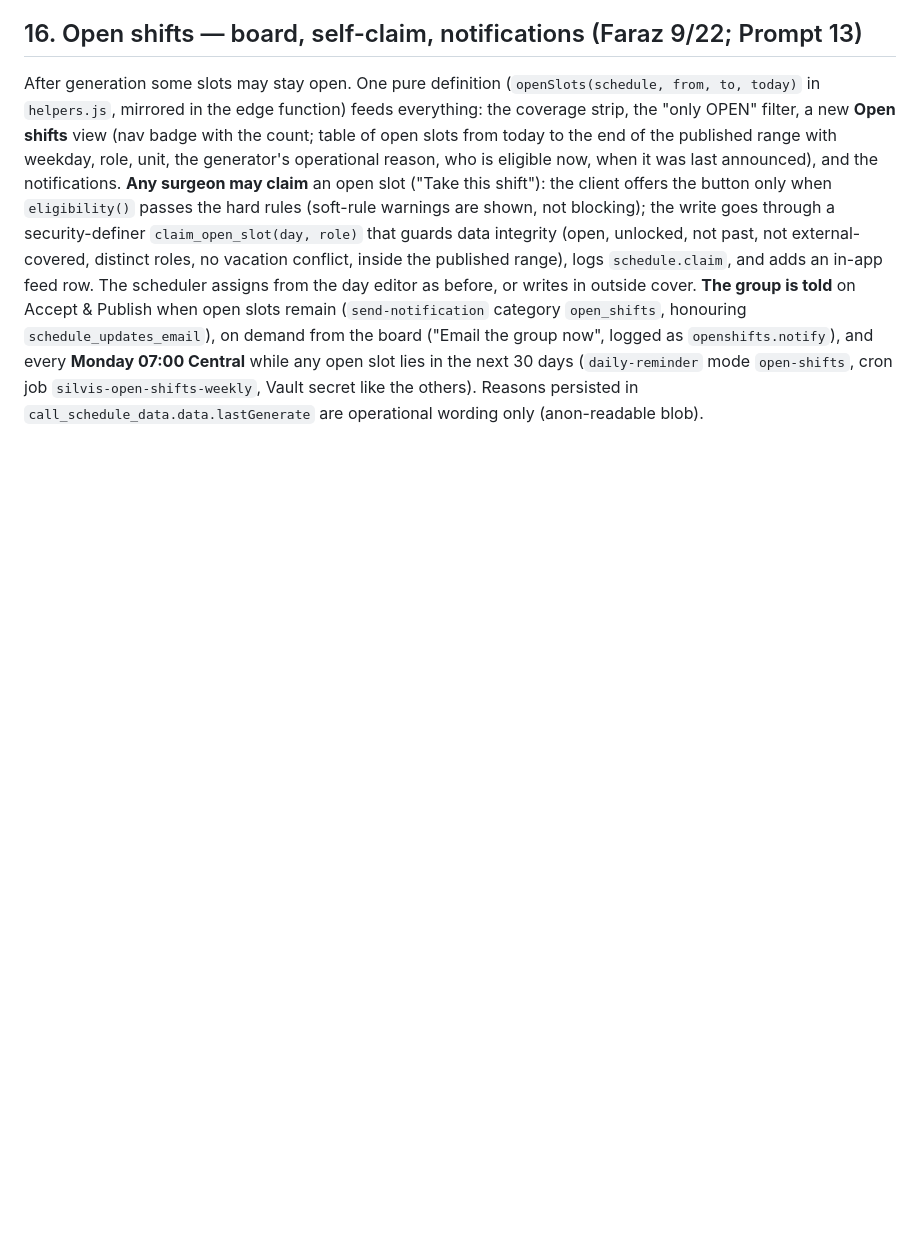
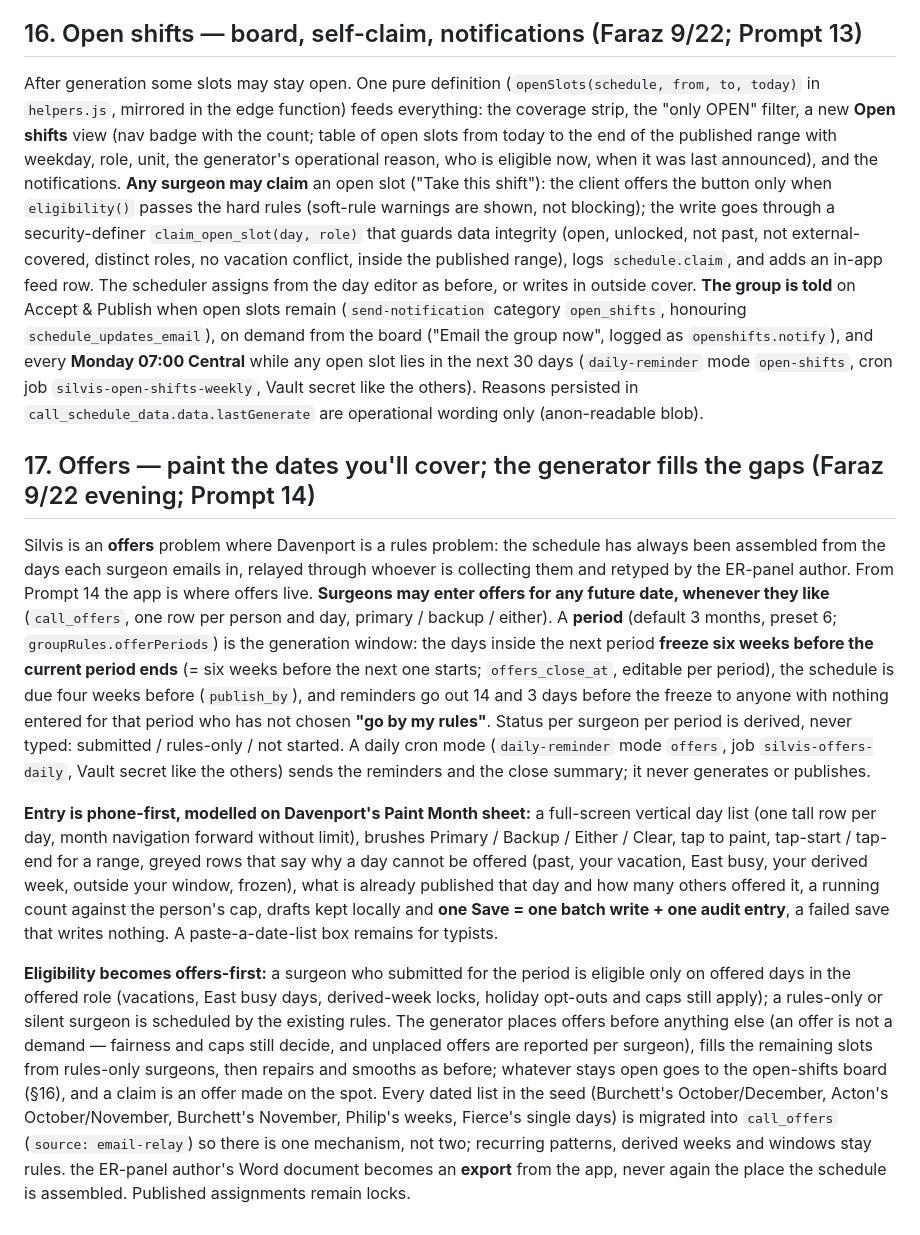
Before and after one commit to fkhan628/Silvis-Call-Schedule, a Markdown page: docs/SILVIS-BUILD-GUIDE.md, the part around the change. GitHub-like rendering; blank space fills up the shorter version.

```diff
--- a/docs/SILVIS-BUILD-GUIDE.md
+++ b/docs/SILVIS-BUILD-GUIDE.md
@@ -416,3 +416,33 @@ slots remain (`send-notification` category `open_shifts`, honouring `schedule_up
 ("Email the group now", logged as `openshifts.notify`), and every **Monday 07:00 Central** while any open slot lies in
 the next 30 days (`daily-reminder` mode `open-shifts`, cron job `silvis-open-shifts-weekly`, Vault secret like the
 others). Reasons persisted in `call_schedule_data.data.lastGenerate` are operational wording only (anon-readable blob).
+
+## 17. Offers — paint the dates you'll cover; the generator fills the gaps (Faraz 9/22 evening; Prompt 14)
+
+Silvis is an **offers** problem where Davenport is a rules problem: the schedule has always been assembled from the
+days each surgeon emails in, relayed through whoever is collecting them and retyped by the ER-panel author. From Prompt 14 the
+app is where offers live. **Surgeons may enter offers for any future date, whenever they like** (`call_offers`, one row
+per person and day, primary / backup / either). A **period** (default 3 months, preset 6; `groupRules.offerPeriods`)
+is the generation window: the days inside the next period **freeze six weeks before the current period ends** (= six
+weeks before the next one starts; `offers_close_at`, editable per period), the schedule is due four weeks before
+(`publish_by`), and reminders go out 14 and 3 days before the freeze to anyone with nothing entered for that period who
+has not chosen **"go by my rules"**. Status per surgeon per period is derived, never typed: submitted / rules-only /
+not started. A daily cron mode (`daily-reminder` mode `offers`, job `silvis-offers-daily`, Vault secret like the
+others) sends the reminders and the close summary; it never generates or publishes.
+
+**Entry is phone-first, modelled on Davenport's Paint Month sheet:** a full-screen vertical day list (one tall row per
+day, month navigation forward without limit), brushes Primary / Backup / Either / Clear, tap to paint, tap-start /
+tap-end for a range, greyed rows that say why a day cannot be offered (past, your vacation, East busy, your derived
+week, outside your window, frozen), what is already published that day and how many others offered it, a running count
+against the person's cap, drafts kept locally and **one Save = one batch write + one audit entry**, a failed save that
+writes nothing. A paste-a-date-list box remains for typists.
+
+**Eligibility becomes offers-first:** a surgeon who submitted for the period is eligible only on offered days in the
+offered role (vacations, East busy days, derived-week locks, holiday opt-outs and caps still apply); a rules-only or
+silent surgeon is scheduled by the existing rules. The generator places offers before anything else (an offer is not a
+demand — fairness and caps still decide, and unplaced offers are reported per surgeon), fills the remaining slots from
+rules-only surgeons, then repairs and smooths as before; whatever stays open goes to the open-shifts board (§16), and a
+claim is an offer made on the spot. Every dated list in the seed (Burchett's October/December, Acton's October/November,
+Burchett's November, Philip's weeks, Fierce's single days) is migrated into `call_offers` (`source: email-relay`) so
+there is one mechanism, not two; recurring patterns, derived weeks and windows stay rules. the ER-panel author's Word document
+becomes an **export** from the app, never again the place the schedule is assembled. Published assignments remain locks.
```
Also changed, not shown: docs/PROMPT-14-OFFER-PERIODS.md (added, +129 -0 lines), docs/SILVIS-CALL-RULES.md (+1 -0 lines).
